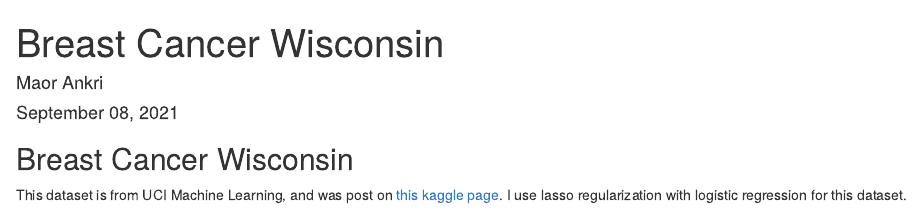
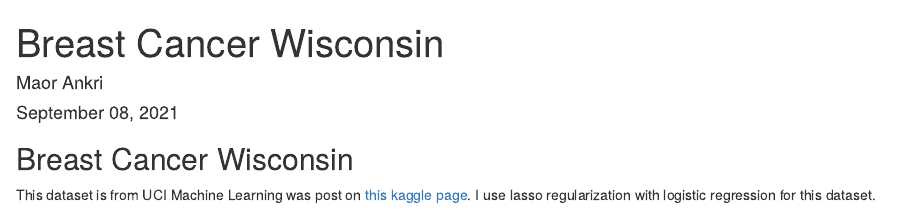
Before and after one commit to ma0r1/Kaggle-Code, an R Markdown document (Breast Cancer Wisconsin.Rmd): the page in a window 1100 px wide, from its top. Rendered offline with R 4.5, knitr and Pandoc, with nearby package versions; some code elsewhere in the file could not run offline.

Commit message:
Update Breast Cancer Wisconsin.Rmd

````diff
--- a/Breast Cancer Wisconsin.Rmd
+++ b/Breast Cancer Wisconsin.Rmd
@@ -11,7 +11,7 @@ output:
 ---
 ## Breast Cancer Wisconsin
 
-This dataset is from UCI Machine Learning, and was post on [this kaggle page](https://www.kaggle.com/uciml/breast-cancer-wisconsin-data).
+This dataset is from UCI Machine Learning was post on [this kaggle page](https://www.kaggle.com/uciml/breast-cancer-wisconsin-data).
 I use lasso regularization with logistic regression for this dataset.
 ```{r setup, include=FALSE, warning=FALSE}
 knitr::opts_chunk$set(message=FALSE,echo = FALSE)
````
